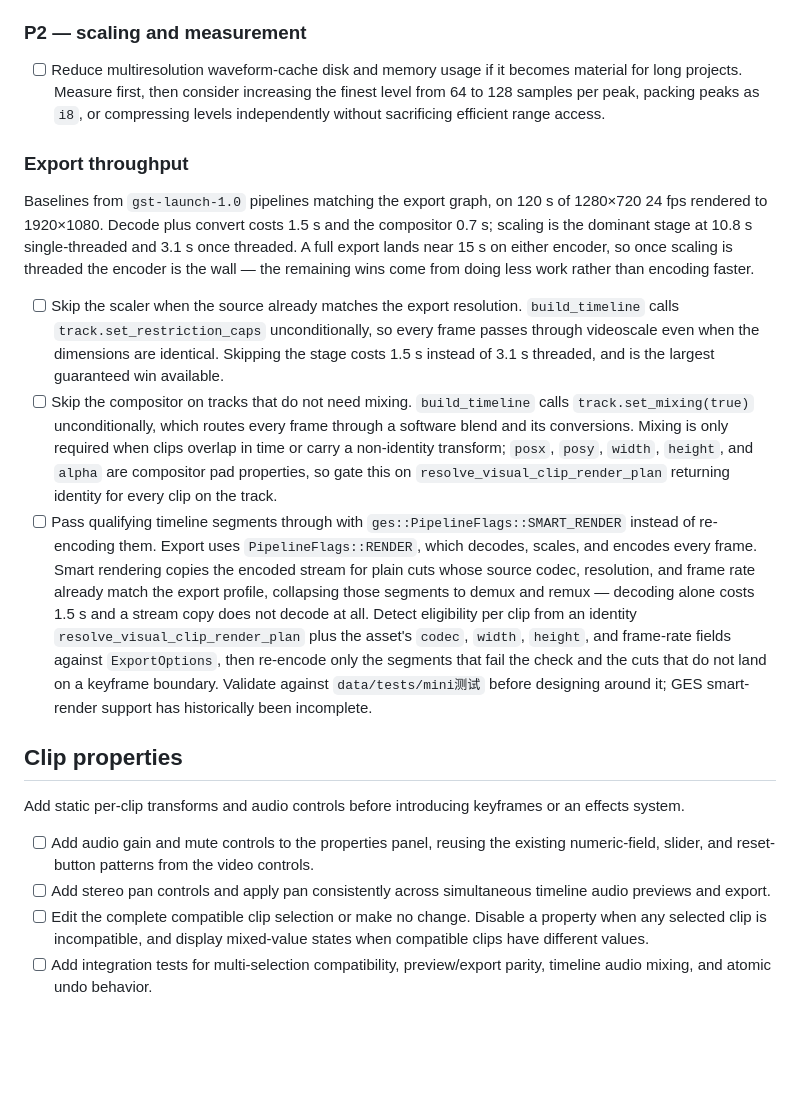
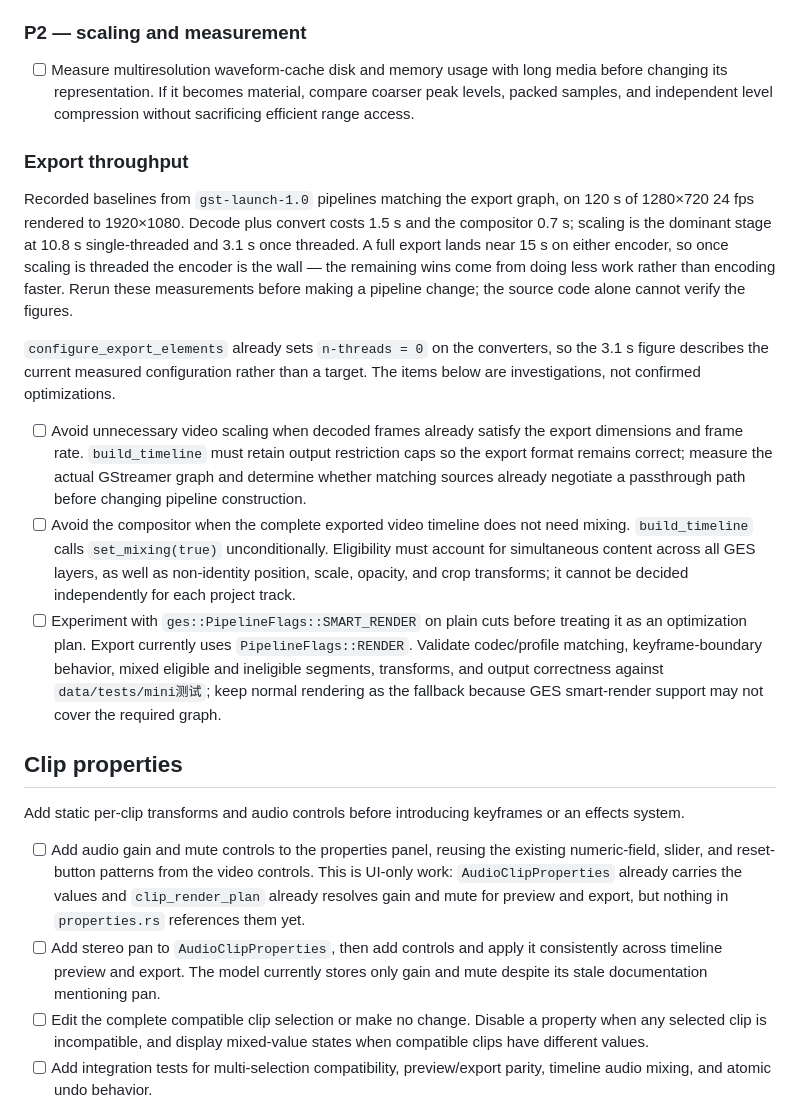
Before and after one commit to waterblower/opencut, a Markdown page: rust/todo.md, the part around one of its changes. GitHub-like rendering; blank space fills up the shorter version.

```diff
--- a/rust/todo.md
+++ b/rust/todo.md
@@ -78,44 +93,42 @@ release path.
 
 ### P2 — scaling and measurement
 
-- [ ] Reduce multiresolution waveform-cache disk and memory usage if it becomes
-      material for long projects. Measure first, then consider increasing the
-      finest level from 64 to 128 samples per peak, packing peaks as `i8`, or
-      compressing levels independently without sacrificing efficient range access.
+- [ ] Measure multiresolution waveform-cache disk and memory usage with long
+      media before changing its representation. If it becomes material, compare
+      coarser peak levels, packed samples, and independent level compression
+      without sacrificing efficient range access.
 
 ### Export throughput
 
-Baselines from `gst-launch-1.0` pipelines matching the export graph, on 120 s of
-1280×720 24 fps rendered to 1920×1080. Decode plus convert costs 1.5 s and the
-compositor 0.7 s; scaling is the dominant stage at 10.8 s single-threaded and
-3.1 s once threaded. A full export lands near 15 s on either encoder, so once
-scaling is threaded the encoder is the wall — the remaining wins come from doing
-less work rather than encoding faster.
+Recorded baselines from `gst-launch-1.0` pipelines matching the export graph, on
+120 s of 1280×720 24 fps rendered to 1920×1080. Decode plus convert costs 1.5 s
+and the compositor 0.7 s; scaling is the dominant stage at 10.8 s
+single-threaded and 3.1 s once threaded. A full export lands near 15 s on either
+encoder, so once scaling is threaded the encoder is the wall — the remaining
+wins come from doing less work rather than encoding faster. Rerun these
+measurements before making a pipeline change; the source code alone cannot
+verify the figures.
 
-- [ ] Skip the scaler when the source already matches the export resolution.
-      `build_timeline` calls `track.set_restriction_caps` unconditionally, so
-      every frame passes through videoscale even when the dimensions are
-      identical. Skipping the stage costs 1.5 s instead of 3.1 s threaded, and
-      is the largest guaranteed win available.
-- [ ] Skip the compositor on tracks that do not need mixing. `build_timeline`
-      calls `track.set_mixing(true)` unconditionally, which routes every frame
-      through a software blend and its conversions. Mixing is only required when
-      clips overlap in time or carry a non-identity transform; `posx`, `posy`,
-      `width`, `height`, and `alpha` are compositor pad properties, so gate this
-      on `resolve_visual_clip_render_plan` returning identity for every clip on
-      the track.
-- [ ] Pass qualifying timeline segments through with
-      `ges::PipelineFlags::SMART_RENDER` instead of re-encoding them. Export uses
-      `PipelineFlags::RENDER`, which decodes, scales, and encodes every frame.
-      Smart rendering copies the encoded stream for plain cuts whose source codec,
-      resolution, and frame rate already match the export profile, collapsing
-      those segments to demux and remux — decoding alone costs 1.5 s and a stream
-      copy does not decode at all. Detect eligibility per clip from an identity
-      `resolve_visual_clip_render_plan` plus the asset's `codec`, `width`,
-      `height`, and frame-rate fields against `ExportOptions`, then re-encode only
-      the segments that fail the check and the cuts that do not land on a
-      keyframe boundary. Validate against `data/tests/mini测试` before designing
-      around it; GES smart-render support has historically been incomplete.
+`configure_export_elements` already sets `n-threads = 0` on the converters, so
+the 3.1 s figure describes the current measured configuration rather than a
+target. The items below are investigations, not confirmed optimizations.
+
+- [ ] Avoid unnecessary video scaling when decoded frames already satisfy the
+      export dimensions and frame rate. `build_timeline` must retain output
+      restriction caps so the export format remains correct; measure the actual
+      GStreamer graph and determine whether matching sources already negotiate a
+      passthrough path before changing pipeline construction.
+- [ ] Avoid the compositor when the complete exported video timeline does not
+      need mixing. `build_timeline` calls `set_mixing(true)` unconditionally.
+      Eligibility must account for simultaneous content across all GES layers,
+      as well as non-identity position, scale, opacity, and crop transforms; it
+      cannot be decided independently for each project track.
+- [ ] Experiment with `ges::PipelineFlags::SMART_RENDER` on plain cuts before
+      treating it as an optimization plan. Export currently uses
+      `PipelineFlags::RENDER`. Validate codec/profile matching, keyframe-boundary
+      behavior, mixed eligible and ineligible segments, transforms, and output
+      correctness against `data/tests/mini测试`; keep normal rendering as the
+      fallback because GES smart-render support may not cover the required graph.
 
 ## Clip properties
 
@@ -124,9 +137,12 @@ or an effects system.
 
 - [ ] Add audio gain and mute controls to the properties panel, reusing the
       existing numeric-field, slider, and reset-button patterns from the video
-      controls.
-- [ ] Add stereo pan controls and apply pan consistently across simultaneous
-      timeline audio previews and export.
+      controls. This is UI-only work: `AudioClipProperties` already carries the
+      values and `clip_render_plan` already resolves gain and mute for preview
+      and export, but nothing in `properties.rs` references them yet.
+- [ ] Add stereo pan to `AudioClipProperties`, then add controls and apply it
+      consistently across timeline preview and export. The model currently
+      stores only gain and mute despite its stale documentation mentioning pan.
 - [ ] Edit the complete compatible clip selection or make no change. Disable a
       property when any selected clip is incompatible, and display mixed-value
       states when compatible clips have different values.
```
Also changed, not shown: other parts of rust/todo.md (+45 -30 lines).
